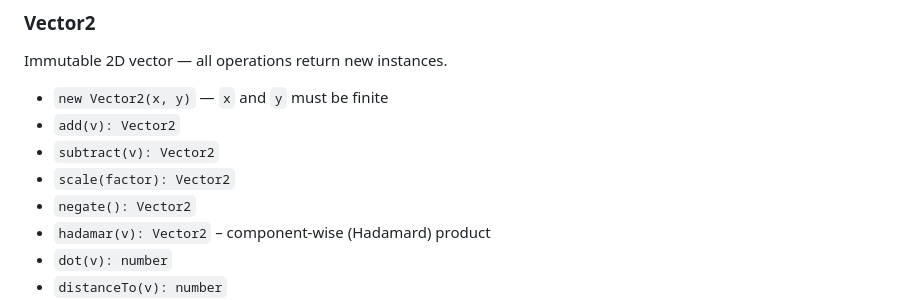
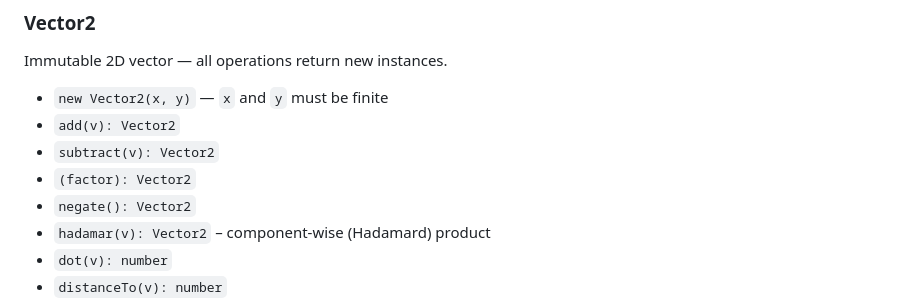
Before and after one commit to Caetanoag/Vectra, a Markdown page: README.md, the part around the change. Rendered like a GitHub page.

Commit message:
Formatting

```diff
--- a/README.md
+++ b/README.md
@@ -91,7 +91,7 @@ Immutable 2D vector — all operations return new instances.
 - `new Vector2(x, y)` — `x` and `y` must be finite
 - `add(v): Vector2`
 - `subtract(v): Vector2`
-- `scale(factor): Vector2`
+- `(factor): Vector2`
 - `negate(): Vector2`
 - `hadamar(v): Vector2` – component-wise (Hadamard) product
 - `dot(v): number`
```
